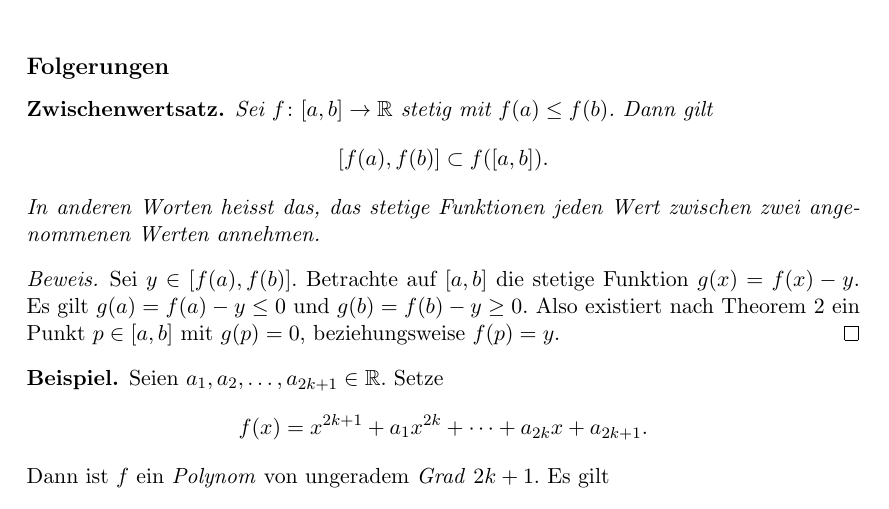
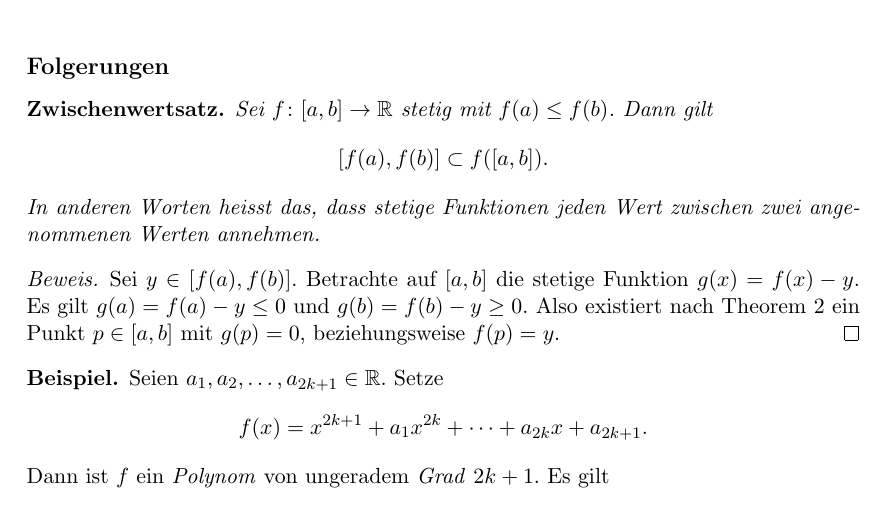
Before and after one commit to raw-bacon/ana1-notes, a LaTeX document (chapter3/chapter3.tex): part of page 8 of 18, cut so that both start at the same text. Compiled offline with pdfLaTeX.

Commit message:
dass/das

```diff
--- a/chapter3/chapter3.tex
+++ b/chapter3/chapter3.tex
@@ -549,7 +549,7 @@ das \emph{abgeschlossene Intervall} zwischen $a$ und $b$.
   stetig mit $f(a) \leq f(b)$.
   Dann gilt
   \[[f(a), f(b)] \subset f([a, b]).\]
-  In anderen Worten heisst das, das stetige
+  In anderen Worten heisst das, dass stetige
   Funktionen jeden Wert zwischen
   zwei angenommenen Werten annehmen.
 \end{zwischenwertsatz}
```
